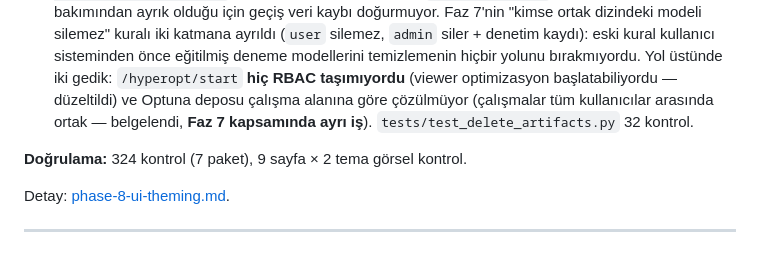
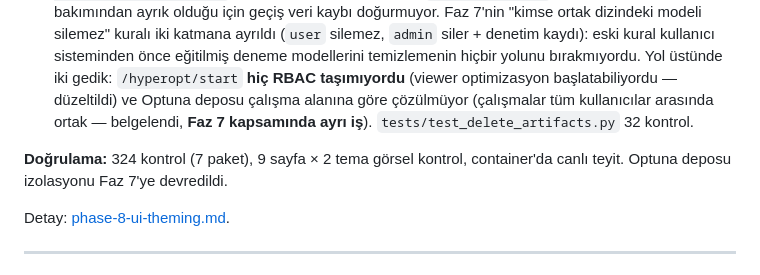
Before and after one commit to softdevcan/RL-Trading-Project, a Markdown page: docs/development/roadmap.md, the part around the change. Drawn GitHub-style.

```diff
--- a/docs/development/roadmap.md
+++ b/docs/development/roadmap.md
@@ -118,7 +118,7 @@ Eğitim hızı + "sorunsuz eğitim" (gözlemlenebilir, dayanıklı, tekrar üret
 - **Faz H — dar ekran + ölü bileşen:** varsayım "dar ekranda düzen bozuluyor" idi, **ölçüm çürüttü** — 1280/1024/820/640'ta hiçbir taşma veya yatay kaydırma yok. Gerçek sorun darlıktı (640px'de menü ekranın %34'ü); ≤820px'de kenar çubuğu 64px ikon rayına iniyor, kullanılabilir alan 640px'de 372 → 528px. Masaüstü değişmedi. İki tur boyunca hiçbir sayfaya bağlanmayan `create_filter_bar` silindi.
 - **Faz I — yapıt silme:** eğitilmiş modeller ve optimizasyon çalışmaları panodan silinemiyordu; deneme koşumları ekranı kalıcı kirletiyordu. Model için uç vardı ama **arayüz yoktu**; hiperparametre için silme yeteneği **hiç yoktu** (`DELETE` aslında iptal ediyordu, çalışmayan kayda 404 dönüyordu). `DELETE /hyperopt/studies/{id}` gerçek silmeye çevrildi, iptal `POST .../cancel` oldu — ikisi durum bakımından ayrık olduğu için geçiş veri kaybı doğurmuyor. Faz 7'nin "kimse ortak dizindeki modeli silemez" kuralı iki katmana ayrıldı (`user` silemez, `admin` siler + denetim kaydı): eski kural kullanıcı sisteminden önce eğitilmiş deneme modellerini temizlemenin hiçbir yolunu bırakmıyordu. Yol üstünde iki gedik: `/hyperopt/start` **hiç RBAC taşımıyordu** (viewer optimizasyon başlatabiliyordu — düzeltildi) ve Optuna deposu çalışma alanına göre çözülmüyor (çalışmalar tüm kullanıcılar arasında ortak — belgelendi, **Faz 7 kapsamında ayrı iş**). `tests/test_delete_artifacts.py` 32 kontrol.
 
-**Doğrulama:** 324 kontrol (7 paket), 9 sayfa × 2 tema görsel kontrol.
+**Doğrulama:** 324 kontrol (7 paket), 9 sayfa × 2 tema görsel kontrol, container'da canlı teyit. Optuna deposu izolasyonu Faz 7'ye devredildi.
 
 Detay: [phase-8-ui-theming.md](phase-8-ui-theming.md).
 
```
Also changed, not shown: CLAUDE.md (+5 -3 lines), docs/development/phase-8-ui-theming.md (+15 -9 lines).
